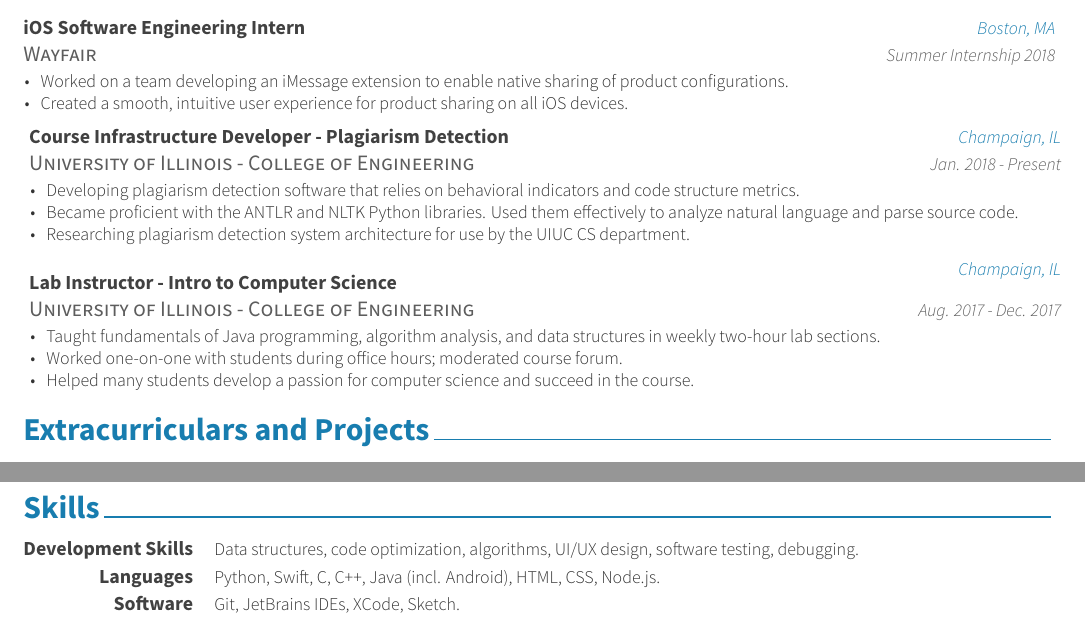
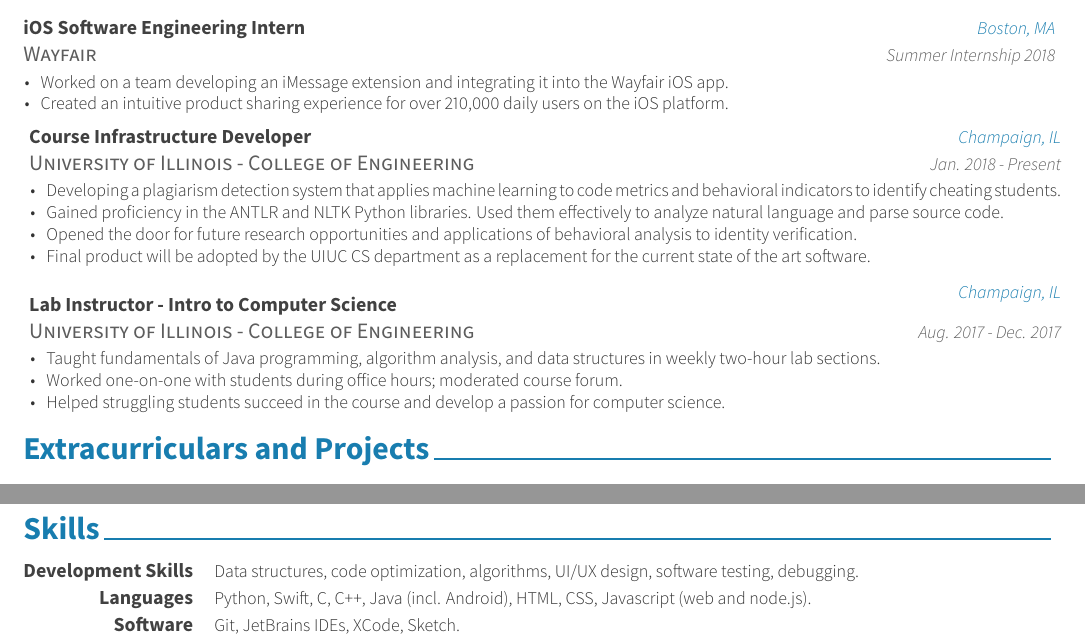
Before and after one commit to alichtman/resume, a LaTeX CV (resume-components/resume.tex, which reads resume-components/resume/experience.tex, resume-components/resume/skills.tex): two parts of the page, joined at a grey line, cut so that both start at the same text. The pictures show the PDF file resume-components/resume.pdf that the author committed with the source.

Commit message:
Fixed honors

```diff
--- a/resume-components/resume/experience.tex
+++ b/resume-components/resume/experience.tex
@@ -15,21 +15,22 @@
 {Summer Internship 2018} % Date(s)
 {
 	\begin{cvitems} % Description(s) of tasks/responsibilities
-		\item {Worked on a team developing an iMessage extension to enable native sharing of product configurations.}
-		\item {Created a smooth, intuitive user experience for product sharing on all iOS devices.}
+		\item {Worked on a team developing an iMessage extension and integrating it into the Wayfair iOS app.}
+		\item {Created an intuitive product sharing experience for over 210,000 daily users on the iOS platform.}
 	\end{cvitems}
 }
 %---------------------------------------------------------
 \cventry
 {University of Illinois - College of Engineering} % Organization
-{Course Infrastructure Developer - Plagiarism Detection} % Job title
+{Course Infrastructure Developer} % Job title
 {Champaign, IL} % Location
 {Jan. 2018 - Present} % Date(s)
 {
     \begin{cvitems} % Description(s) of tasks/responsibilities
-        \item {Developing plagiarism detection software that relies on behavioral indicators and code structure metrics.}
-        \item {Became proficient with the ANTLR and NLTK Python libraries. Used them effectively to analyze natural language and parse source code.}
-       \item {Researching plagiarism detection system architecture for use by the UIUC CS department.}
+        \item {Developing a plagiarism detection system that applies machine learning to code metrics and behavioral indicators to identify cheating students.}
+        \item {Gained proficiency in the ANTLR and NLTK Python libraries. Used them effectively to analyze natural language and parse source code.}
+       \item {Opened the door for future research opportunities and applications of behavioral analysis to identity verification.}
+       \item {Final product will be adopted by the UIUC CS department as a replacement for the current state of the art software.}
     \end{cvitems}
 }
 %---------------------------------------------------------
@@ -42,7 +43,7 @@
 	\begin{cvitems} % Description(s) of tasks/responsibilities
 		\item {Taught fundamentals of Java programming, algorithm analysis, and data structures in weekly two-hour lab sections.}
 		\item {Worked one-on-one with students during office hours; moderated course forum.}
-		\item {Helped many students develop a passion for computer science and succeed in the course.}
+		\item {Helped struggling students succeed in the course and develop a passion for computer science.}
 	\end{cvitems}
 }
 %---------------------------------------------------------
--- a/resume-components/resume/skills.tex
+++ b/resume-components/resume/skills.tex
@@ -16,7 +16,7 @@
 
   \cvskill
     {Languages} % Category
-    {Python, Swift, C, C++, Java (incl. Android), HTML, CSS, Node.js.} % Skills
+    {Python, Swift, C, C++, Java (incl. Android), HTML, CSS, Javascript (web and node.js).} % Skills
 
 %---------------------------------------------------------
   \cvskill
```
Also changed, not shown: awesome-cv.cls (+4 -57 lines), resume-components/resume.pdf, 1 other file.
